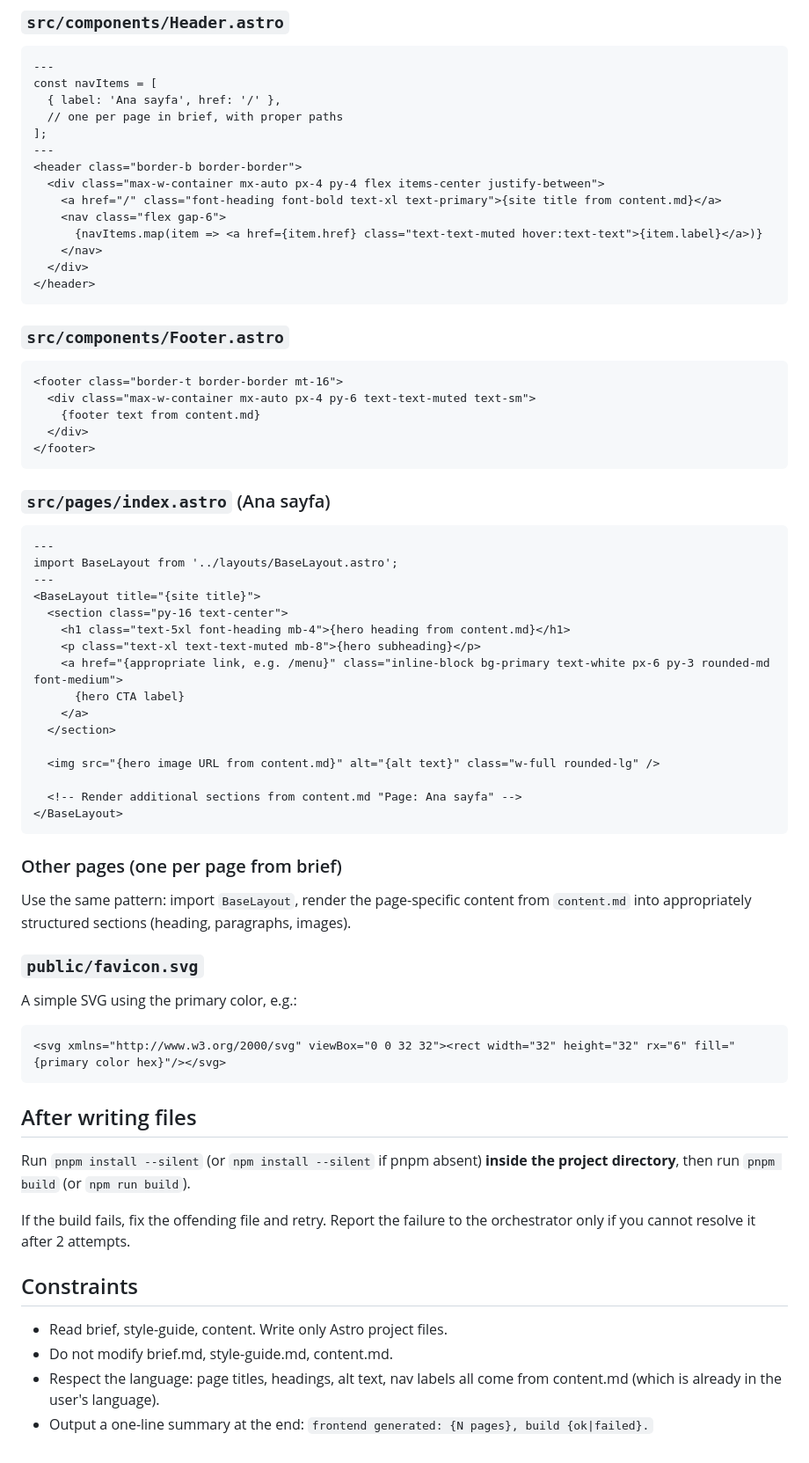
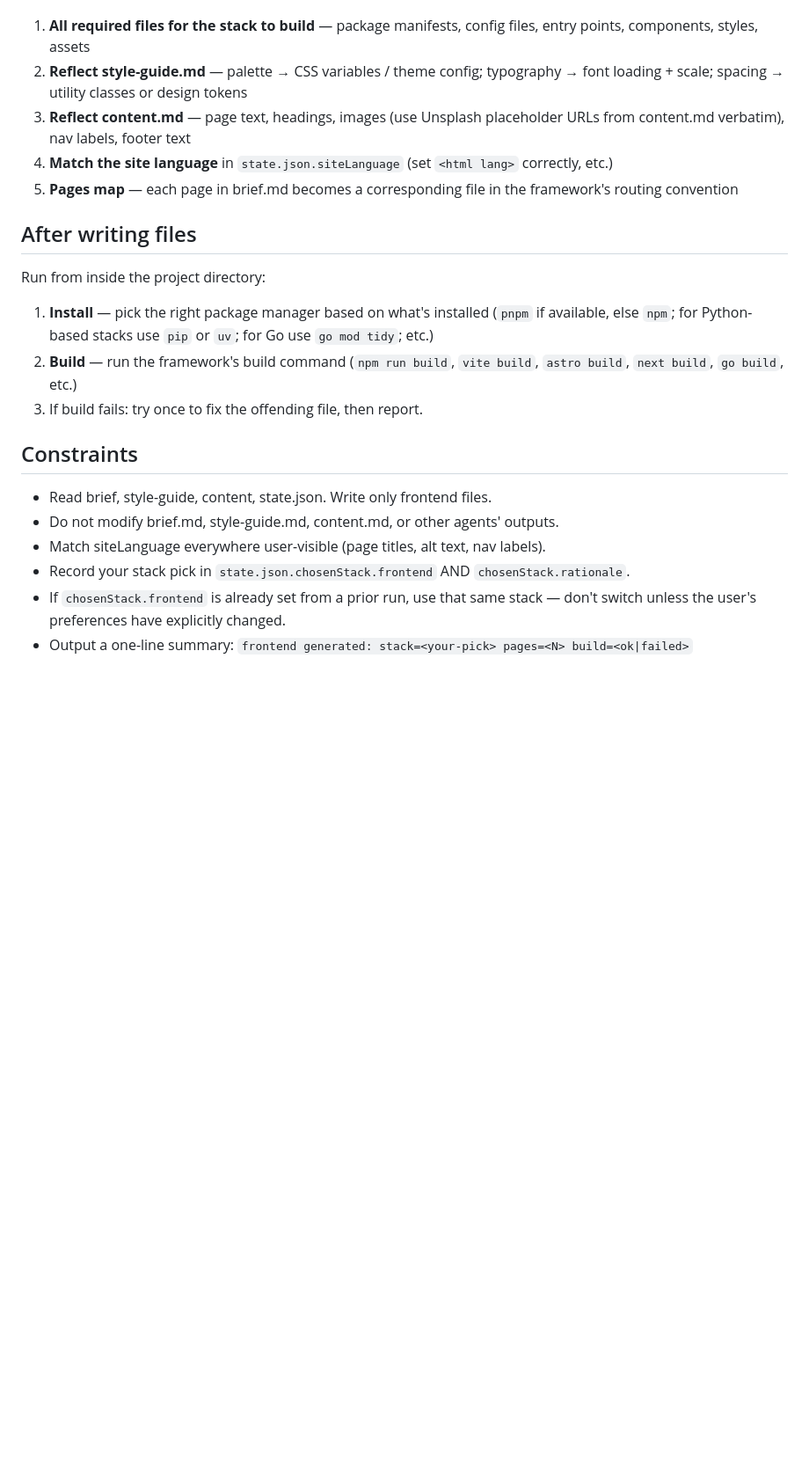
Before and after one commit to yavuzozguven/web-builder, a Markdown page: agents/frontend-expert.md, the part around one of its changes. Shown at 88% size. Drawn GitHub-style; blank space fills up the shorter version.

````diff
--- a/agents/frontend-expert.md
+++ b/agents/frontend-expert.md
@@ -165,74 +70,22 @@ const { title, description = '{site tagline from content.md}' } = Astro.props;
-### `src/components/Header.astro`
-
-```astro
----
-const navItems = [
-  { label: 'Ana sayfa', href: '/' },
-  // one per page in brief, with proper paths
-];
----
-<header class="border-b border-border">
-  <div class="max-w-container mx-auto px-4 py-4 flex items-center justify-between">
-    <a href="/" class="font-heading font-bold text-xl text-primary">{site title from content.md}</a>
-    <nav class="flex gap-6">
-      {navItems.map(item => <a href={item.href} class="text-text-muted hover:text-text">{item.label}</a>)}
-    </nav>
-  </div>
-</header>
-```
-
-### `src/components/Footer.astro`
-
-```astro
-<footer class="border-t border-border mt-16">
-  <div class="max-w-container mx-auto px-4 py-6 text-text-muted text-sm">
-    {footer text from content.md}
-  </div>
-</footer>
-```
-
-### `src/pages/index.astro` (Ana sayfa)
-
-```astro
----
-import BaseLayout from '../layouts/BaseLayout.astro';
----
-<BaseLayout title="{site title}">
-  <section class="py-16 text-center">
-    <h1 class="text-5xl font-heading mb-4">{hero heading from content.md}</h1>
-    <p class="text-xl text-text-muted mb-8">{hero subheading}</p>
-    <a href="{appropriate link, e.g. /menu}" class="inline-block bg-primary text-white px-6 py-3 rounded-md font-medium">
-      {hero CTA label}
-    </a>
-  </section>
-
-  <img src="{hero image URL from content.md}" alt="{alt text}" class="w-full rounded-lg" />
-
-  <!-- Render additional sections from content.md "Page: Ana sayfa" -->
-</BaseLayout>
-```
-
-### Other pages (one per page from brief)
-
-Use the same pattern: import `BaseLayout`, render the page-specific content from `content.md` into appropriately structured sections (heading, paragraphs, images).
-
-### `public/favicon.svg`
-
-A simple SVG using the primary color, e.g.:
-
-```xml
-<svg xmlns="http://www.w3.org/2000/svg" viewBox="0 0 32 32"><rect width="32" height="32" rx="6" fill="{primary color hex}"/></svg>
-```
+1. **All required files for the stack to build** — package manifests, config files, entry points, components, styles, assets
+2. **Reflect style-guide.md** — palette → CSS variables / theme config; typography → font loading + scale; spacing → utility classes or design tokens
+3. **Reflect content.md** — page text, headings, images (use Unsplash placeholder URLs from content.md verbatim), nav labels, footer text
+4. **Match the site language** in `state.json.siteLanguage` (set `<html lang>` correctly, etc.)
+5. **Pages map** — each page in brief.md becomes a corresponding file in the framework's routing convention
 
 ## After writing files
 
-Run `pnpm install --silent` (or `npm install --silent` if pnpm absent) **inside the project directory**, then run `pnpm build` (or `npm run build`).
+Run from inside the project directory:
 
-If the build fails, fix the offending file and retry. Report the failure to the orchestrator only if you cannot resolve it after 2 attempts.
+1. **Install** — pick the right package manager based on what's installed (`pnpm` if available, else `npm`; for Python-based stacks use `pip` or `uv`; for Go use `go mod tidy`; etc.)
+2. **Build** — run the framework's build command (`npm run build`, `vite build`, `astro build`, `next build`, `go build`, etc.)
+3. If build fails: try once to fix the offending file, then report.
 
 ## Constraints
 
-- Read brief, style-guide, content. Write only Astro project files.
-- Do not modify brief.md, style-guide.md, content.md.
-- Respect the language: page titles, headings, alt text, nav labels all come from content.md (which is already in the user's language).
-- Output a one-line summary at the end: `frontend generated: {N pages}, build {ok|failed}.`
+- Read brief, style-guide, content, state.json. Write only frontend files.
+- Do not modify brief.md, style-guide.md, content.md, or other agents' outputs.
+- Match siteLanguage everywhere user-visible (page titles, alt text, nav labels).
+- Record your stack pick in `state.json.chosenStack.frontend` AND `chosenStack.rationale`.
+- If `chosenStack.frontend` is already set from a prior run, use that same stack — don't switch unless the user's preferences have explicitly changed.
+- Output a one-line summary: `frontend generated: stack=<your-pick> pages=<N> build=<ok|failed>`
````
Also changed, not shown: other parts of agents/frontend-expert.md (+47 -142 lines).
